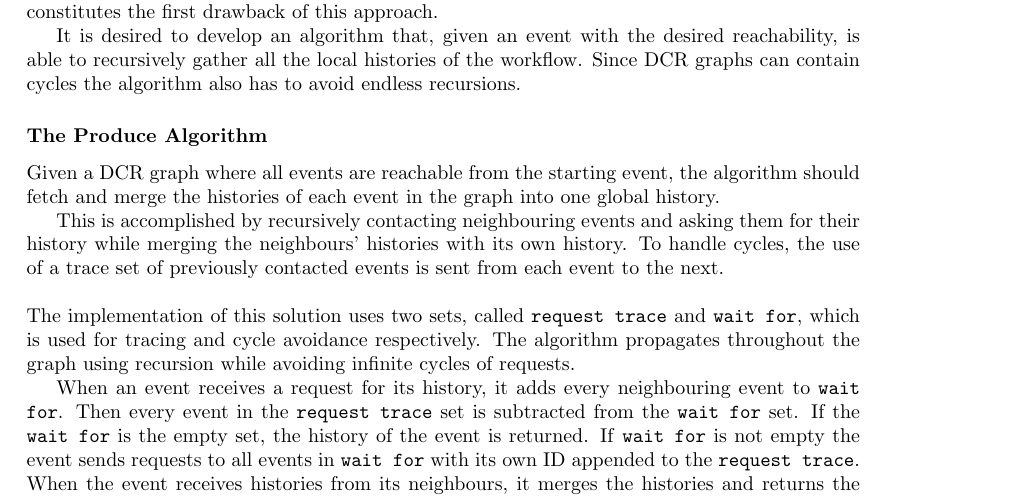
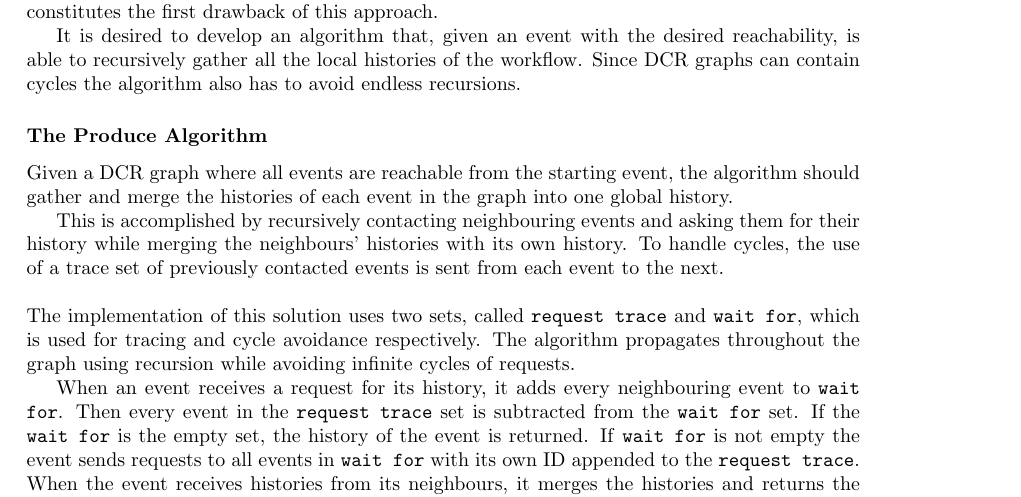
Before and after one commit to mikaellindemann/Distributed-Consensus, a LaTeX document (doc/texv2/DistributedConsensus.tex, which reads doc/texv2/4connect/connectinghistories.tex): part of page 26 of 49, cut so that both start at the same text. Compiled offline with pdfLaTeX.

Commit message:
Fixed word.

```diff
--- a/doc/texv2/4connect/connectinghistories.tex
+++ b/doc/texv2/4connect/connectinghistories.tex
@@ -123,7 +123,7 @@
 	It is desired to develop an algorithm that, given an event with the desired reachability, is able to recursively gather all the local histories of the workflow. Since DCR graphs can contain cycles the algorithm also has to avoid endless recursions.
 
 	\subsubsection{The Produce Algorithm}
-	Given a DCR graph where all events are reachable from the starting event, the algorithm should fetch and merge the histories of each event in the graph into one global history.
+	Given a DCR graph where all events are reachable from the starting event, the algorithm should gather and merge the histories of each event in the graph into one global history.
 
 	This is accomplished by recursively contacting neighbouring events and asking them for their history while merging the neighbours' histories with its own history. To handle cycles, the use of a trace set of previously contacted events is sent from each event to the next.
 
```
